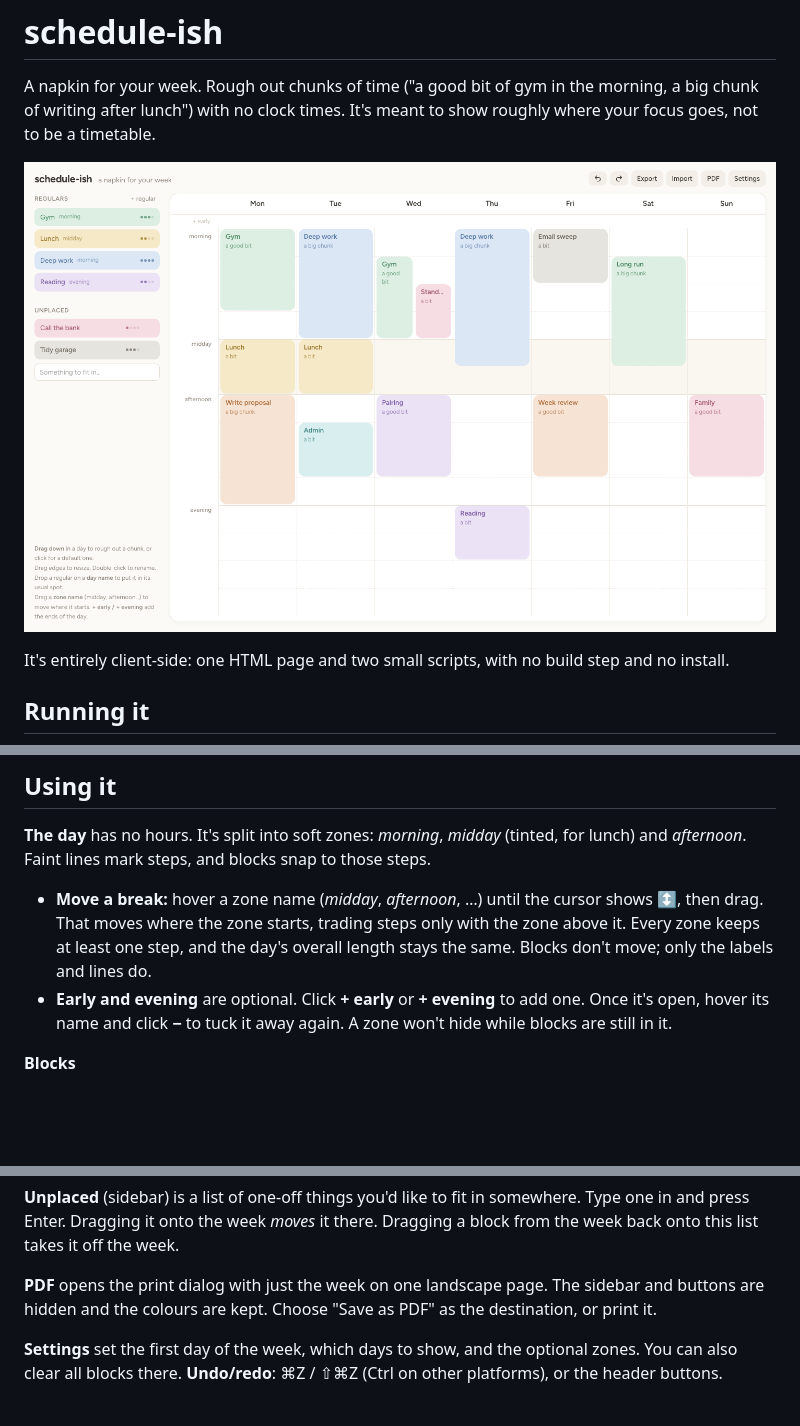
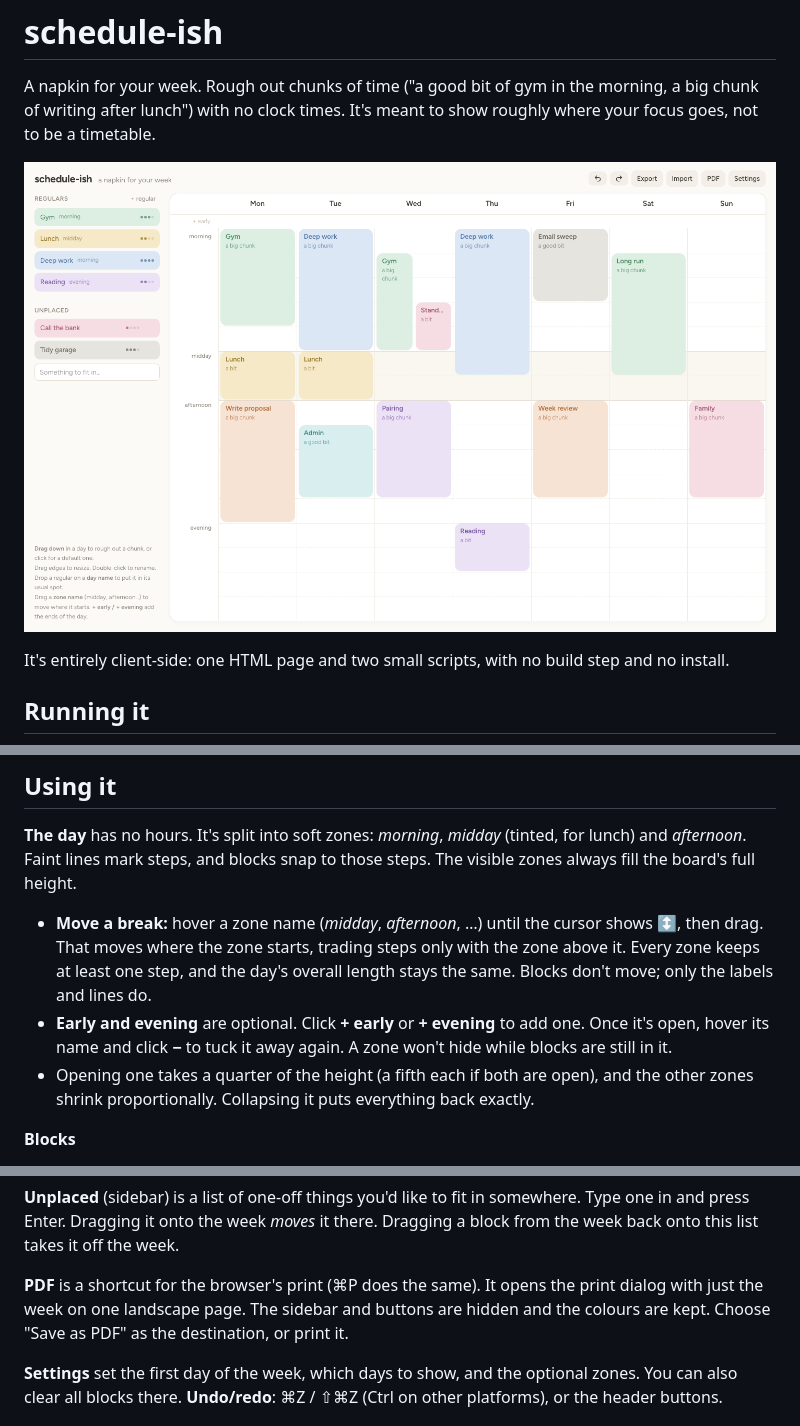
Before and after one commit to insipid/sundry, a Markdown page: schedule-ish/README.md, 3 parts joined by grey strips. Drawn GitHub-style; pictures changed too: schedule-ish/screenshot.png; blank space fills up the shorter version.

```diff
--- a/schedule-ish/README.md
+++ b/schedule-ish/README.md
@@ -28,7 +28,7 @@ CDNs, so it needs a network connection on first load.
 
 **The day** has no hours. It's split into soft zones: *morning*, *midday*
 (tinted, for lunch) and *afternoon*. Faint lines mark steps, and blocks snap
-to those steps.
+to those steps. The visible zones always fill the board's full height.
 - **Move a break:** hover a zone name (*midday*, *afternoon*, …) until the
   cursor shows ↕, then drag. That moves where the zone starts, trading
   steps only with the zone above it. Every zone keeps at least one step, and
@@ -37,6 +37,9 @@ to those steps.
 - **Early and evening** are optional. Click **+ early** or **+ evening** to
   add one. Once it's open, hover its name and click **−** to tuck it away
   again. A zone won't hide while blocks are still in it.
+- Opening one takes a quarter of the height (a fifth each if both are open),
+  and the other zones shrink proportionally. Collapsing it puts everything
+  back exactly.
 
 **Blocks**
 - **Drag down** in a day to rough out a chunk, or **click** for a default one.
@@ -62,7 +65,7 @@ somewhere. Type one in and press Enter. Dragging it onto the week *moves* it
 there. Dragging a block from the week back onto this list takes it off the
 week.
 
-**PDF** opens the print dialog with just the week on one landscape page.
+**PDF** is a shortcut for the browser's print (⌘P does the same). It opens the print dialog with just the week on one landscape page.
 The sidebar and buttons are hidden and the colours are kept. Choose "Save
 as PDF" as the destination, or print it.
 
```
Also changed, not shown: docs/2026-09-24-1450_DESIGN_schedule-ish.md (+21 -0 lines).
